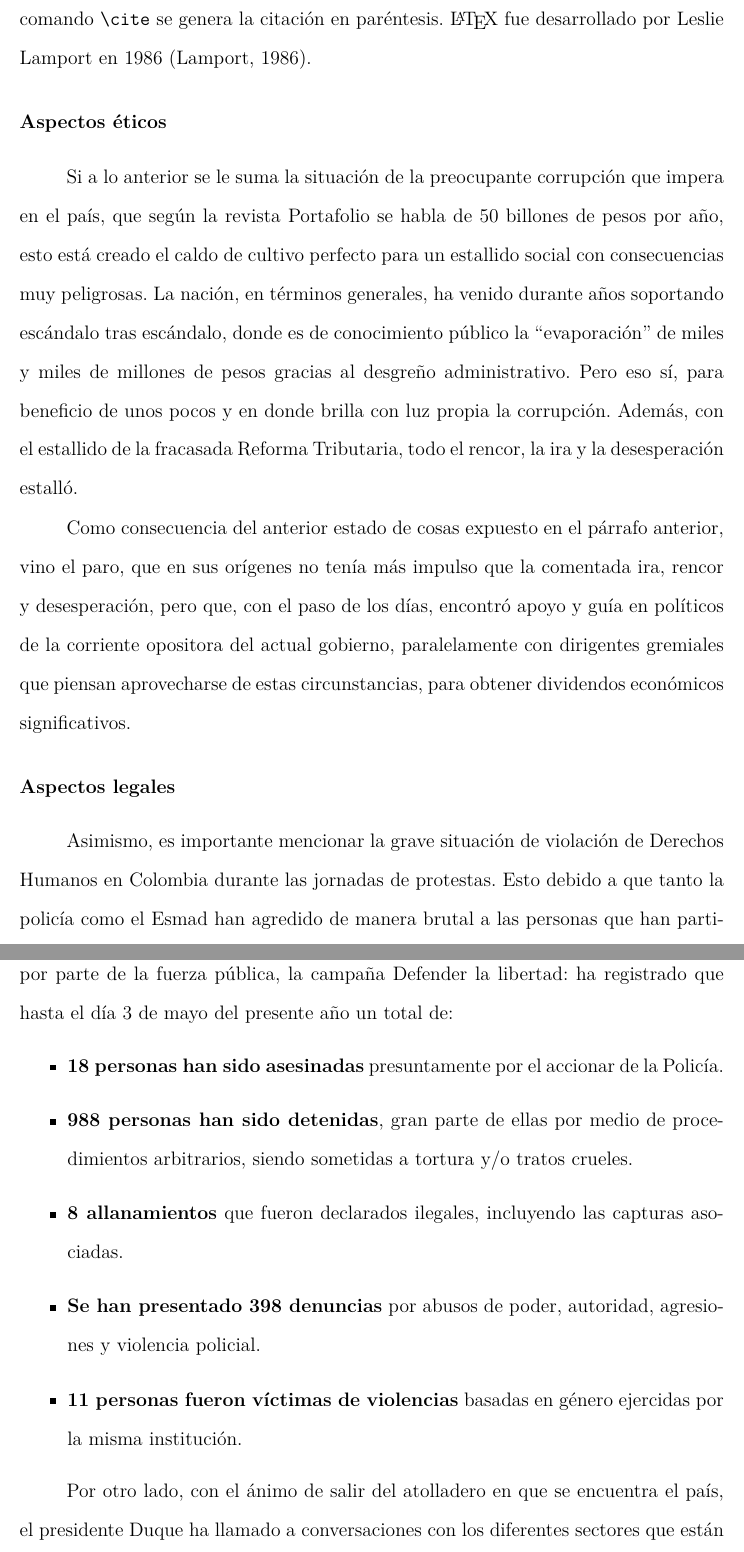
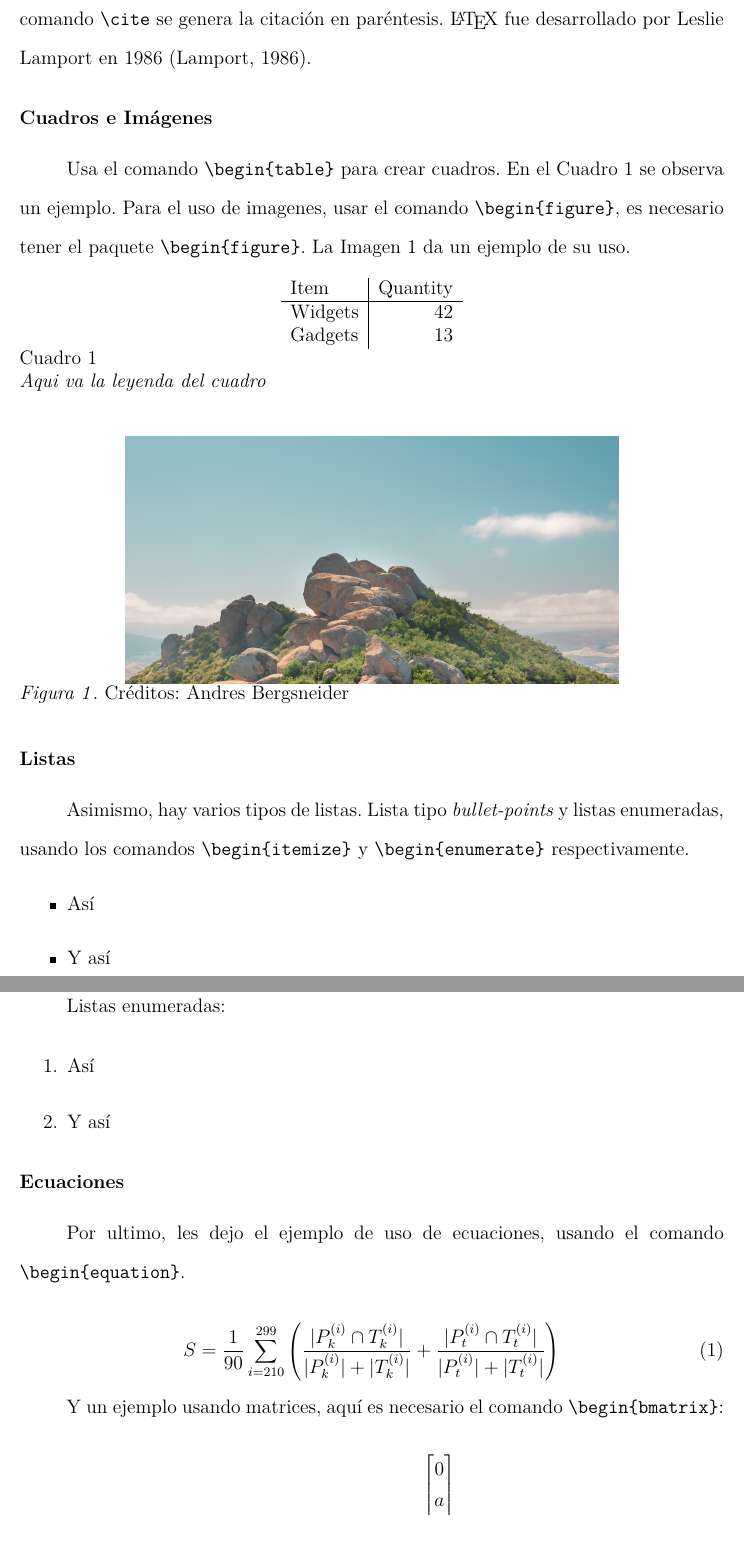
Before and after one commit to abergsneider/APA7-modelo, a LaTeX paper (main.tex): two parts of pages 2 and 3 of 6 before the commit and two parts of pages 2 and 3 of 4 after it, joined at a grey line, cut so that both start at the same text. Compiled offline with pdfLaTeX.

Commit message:
Wrapping up latest updates. Version 1 is complete now.

```diff
--- a/main.tex
+++ b/main.tex
@@ -5,7 +5,7 @@
 
 %------------------------------------------------------
 %	Preámbulo
-\documentclass[doc, 12pt, letterpaper, donotrepeattitle, floatsintext, apacite]{apa6}    % was apa7, apa6 works better for citations [AB]
+\documentclass[doc, 12pt, letterpaper, donotrepeattitle, floatsintext, apacite]{apa6}    % Was apa7, apa6 works better for citations [AB]
 \usepackage[utf8]{inputenc}
 \usepackage{comment}
 \usepackage{marvosym}
@@ -14,8 +14,9 @@
 \usepackage[normalem]{ulem}
 \usepackage[spanish]{babel}
 \usepackage{setspace}
-\usepackage{xspace} %para forzar espacios [AB]
-\usepackage[colorinlistoftodos]{todonotes}  % Paquete para comentatios! [AB]
+\usepackage{xspace} % Para forzar espacios [AB]
+\usepackage[colorinlistoftodos]{todonotes}  % Paquete para comentarios! [AB]
+\usepackage{amsmath} % Para Matrices y ecuaciones [AB]
 %\usepackage{hyperref} % need to fix, causes issues [AB]
 
 \selectlanguage{spanish}
@@ -25,10 +26,10 @@
 %------------------------------------------------------
 %	Portada
 %\thispagestyle{empty}
-\title{\Large Reflexión sobre la actual situación en Colombia}
+\title{\Large Manuscrito Estilo APA6/7}
 \shorttitle{Reflexión sobre la actual situación en Colombia}
-\author{Nombre del Autor/a}
-\affiliation{Universidad de los Andes\\ Materia en Curso\\ Código: 123456789}
+\author{Nombre del Autor}
+\affiliation{Nombre de Organización\\ Materia en Curso\\ Código: 123456789}
 %\course{Código: 201923806}
 %\professor{Nombre del docente}
 %\duedate{Fecha}
@@ -83,27 +83,52 @@ He agregado el paquete \verb|\usepackage[colorinlistoftodos]{todonotes}| para pe
 \subsection{Referencias}
 Este documento de \latex esta configurado para usando el estándar de APA6 con modificaciones de APA7. \latex automáticamente genera la bibliografía en este estilo siempre y cuando la escribas dentro del archivo \textbf{mibibliografia.bib}. Usando el comando \verb|\cite| se genera la citación en paréntesis. \latex fue desarrollado por Leslie Lamport en 1986 \cite{lamport1986}.
 
-\subsection{Aspectos éticos}
-Si a lo anterior se le suma la situación de la preocupante corrupción que impera en el país, que según la revista Portafolio se habla de 50 billones de pesos por año, esto está creado el caldo de cultivo perfecto para un estallido social con consecuencias muy peligrosas. La nación, en términos generales, ha venido durante años soportando escándalo tras escándalo, donde es de conocimiento público la “evaporación” de miles y miles de millones de pesos gracias al desgreño administrativo. Pero eso sí, para beneficio de unos pocos y en donde brilla con luz propia la corrupción. Además, con el estallido de la fracasada Reforma Tributaria, todo el rencor, la ira y la desesperación estalló.
+\subsection{Cuadros e Imágenes}
+Usa el comando \verb|\begin{table}| para crear cuadros. En el Cuadro \ref{cuadro:ejemplo} se  observa un ejemplo.
+Para el uso de imagenes, usar el comando \verb|\begin{figure}|, es necesario tener el paquete \verb|\begin{figure}|. La Imagen \ref{imagen:ejemplo} da un ejemplo de su uso.
 
-Como consecuencia del anterior estado de cosas expuesto en el párrafo anterior, vino el paro, que en sus orígenes no tenía más impulso que la comentada ira, rencor y desesperación, pero que, con el paso de los días, encontró apoyo y guía en políticos de la corriente opositora del actual gobierno, paralelamente con dirigentes gremiales que piensan aprovecharse de estas circunstancias, para obtener dividendos económicos significativos.
+\begin{table}[h] % el [h] es para posicionar el cuadro aquí. Mas de esto en los links del README.md
+    \centering
+    \begin{tabular}{l|r}
+        Item & Quantity \\\hline
+        Widgets & 42 \\
+        Gadgets & 13
+    \end{tabular}
+    \caption{Aqui va la leyenda del cuadro}
+    \label{cuadro:ejemplo}
+\end{table}
 
-\subsection{Aspectos legales}
-Asimismo, es importante mencionar la grave situación de violación de Derechos Humanos en Colombia durante las jornadas de protestas. Esto debido a que tanto la policía como el Esmad han agredido de manera brutal a las personas que han participado en ellas y como ejemplo de la brutalidad y el exceso de fuerza y arbitrariedad por parte de la fuerza pública, la campaña Defender la libertad: ha registrado que hasta el día 3 de mayo del presente año un total de:
-%\begin{textit}
+\begin{figure}[H]
+    \centering
+    \includegraphics[width=.7\textwidth]{Imágenes/ARB-7747.jpg}
+    \caption{Créditos: Andres Bergsneider}
+    \label{imagen:ejemplo}
+\end{figure}
+
+
+\subsection{Listas}
+Asimismo, hay varios tipos de listas. Lista tipo \textit{bullet-points} y listas enumeradas, usando los comandos \verb|\begin{itemize}| y \verb|\begin{enumerate}| respectivamente.
+
 \begin{itemize}
-    \item \textbf{18 personas han sido asesinadas} presuntamente por el accionar de la Policía.
-    \item \textbf{988 personas han sido detenidas}, gran parte de ellas por medio de procedimientos arbitrarios, siendo sometidas a tortura y/o tratos crueles.
-    \item \textbf{8 allanamientos} que fueron declarados ilegales, incluyendo las capturas asociadas.
-    \item \textbf{Se han presentado 398 denuncias} por abusos de poder, autoridad, agresiones y violencia policial.
-    \item \textbf{11 personas fueron víctimas de violencias} basadas en género ejercidas por la misma institución.
+    \item Así
+    \item Y así
 \end{itemize}
 
-%\end{textit}
+Listas enumeradas:
 
-Por otro lado, con el ánimo de salir del atolladero en que se encuentra el país, el presidente Duque ha llamado a conversaciones con los diferentes sectores que están involucrados en el paro, conversaciones que como todo conflicto que se desea solucionar, tiene una clara condición: el diálogo y la búsqueda de soluciones. Al diálogo, obviamente, se opone la imposición radical sin concesiones. A tal punto que, si quienes asisten a estos diálogos, no los aceptan, pretendiendo imponer, a como dé lugar, la totalidad de sus puntos de vista, aun en contraposición a las leyes y a la Constitución, el fracaso es concluyente. Con consecuencias como las que ya se observaron: suspensión del diálogo y retiro de los asistentes.
+\begin{enumerate}
+    \item Así
+    \item Y así
+\end{enumerate}
 
-\subsection{Aspectos políticos}
-Este aspecto, cuyo soporte, en parte, tiene que ver con lo ya expuesto en los Aspectos Éticos, hace que nos encontremos frente a un panorama desolador en donde diferentes corrientes políticas y económicas están enredadas buscando una esquiva solución, con el agravante de que no se tiene un norte definido. Por un lado, Duque, en su calidad de Presidente del país, incluyendo la clase dirigente donde desafortunadamente existen sujetos corruptos usufructuarios del mencionado desgreño administrativo y, por el otro lado, un grupo de parlamentarios de izquierda, comandados por Gustavo Petro (el contendor del actual Presidente en la pasada campaña presidencial). Y en ese mundo revuelto (para mirar con mucha preocupación), ahora tenemos los aspectos políticos en donde la pesca en río revuelto está a la orden del día: las derechas. que siempre han gobernado este país y las izquierdas que, a su vez, han estado en la oposición. Resumiendo: La derecha comandada por Duque, como cabeza visible, Versus la oposición de izquierda, dirigida por Gustavo Petro. Por último es importante no olvidar el problema de las etnias (mingas indígenas), que participan en los bloqueos, agravando el incierto panorama económico y social del país.
+\subsection{Ecuaciones}
+Por ultimo, les dejo el ejemplo de uso de ecuaciones, usando el comando \verb|\begin{equation}|.
 
-En conclusión, y con lo analizado previamente, podemos concluir que son muchos los factores que influyen en que hoy en día Colombia sea un país con tantos problemas. Factores que acrecientan la desigualdad, el odio, la ira, el rencor, el miedo, la pobreza, la inseguridad y la insatisfacción. Si bien es cierto, para nadie es un secreto que de proseguir así, no solamente es imposible que un país progrese, sino que los desequilibrios sociales generados por estas situaciones, pueden inducir a problemas superiores. Por lo tanto, se puede decir con certeza que Colombia debe llegar a la raíz de todos estos problemas y empezar hacer cambios que beneficien a toda la población. Cambios como: la eliminación de la violencia, mayores oportunidades laborales, justicia, cambios en el gobierno, menos desigualdad, la erradicación total de la corrupción ya que en un país como Colombia, en donde esto afecta en todos los niveles no habrá ningún progreso sin ningún cambio y se verá siempre como un intento fallido. Es por esta razón que en este ensayo más allá de apresar los causantes y señalar a un culpable, trae consigo la finalidad de introducir un debate acerca de cómo los colombianos podemos aportar. ¿Y usted qué puede hacer de manera individual para reconstruir a nuestro país?
+\begin{equation}
+    S = \frac{1}{90} \sum_{i=210}^{299} \left(\frac{|P^{(i)}_k \cap T^{(i)}_k|}{|P^{(i)}_k| + |T^{(i)}_k|} + \frac{|P^{(i)}_t \cap T^{(i)}_t|}{|P^{(i)}_t| + |T^{(i)}_t|}\right)
+    \label{dice}
+\end{equation}
+
+Y un ejemplo usando matrices, aquí es necesario el comando \verb|\begin{bmatrix}|:
+
+    \begin{equation}
@@ -109,0 +143,2 @@ En conclusión, y con lo analizado previamente, podemos concluir que son muchos
+           0\\
+           a\\
@@ -110,3 +155,4 @@ En conclusión, y con lo analizado previamente, podemos concluir que son muchos
+\end{equation}
 
 
 \newpage
```
Also changed, not shown: Imágenes/ARB-7747.jpg (added), README.md, main.tex (21 more changed lines).
